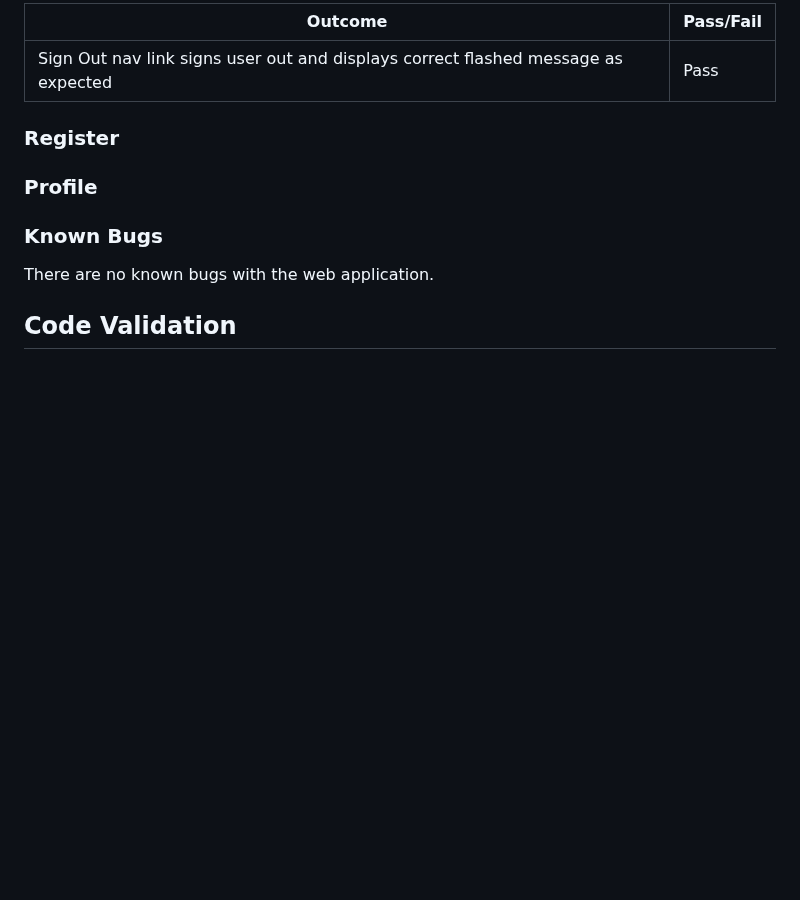
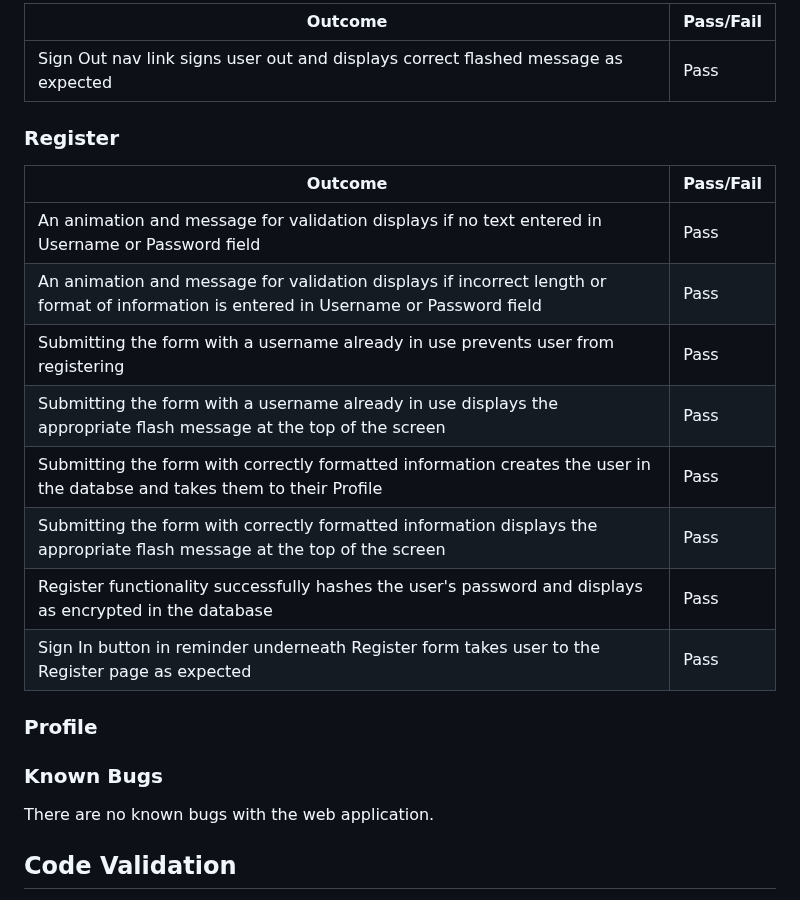
Before and after one commit to DanHodgson12/my-cook-book, a Markdown page: TESTING.md, the part around the change. GitHub-like rendering; blank space fills up the shorter version.

Commit message:
feat: added Register section to Common Elements Testing

```diff
--- a/TESTING.md
+++ b/TESTING.md
@@ -142,6 +142,17 @@ Sign Out nav link signs user out and displays correct flashed message as expecte
 
 ### Register
 
+Outcome | Pass/Fail
+--- | ---
+An animation and message for validation displays if no text entered in Username or Password field | Pass
+An animation and message for validation displays if incorrect length or format of information is entered in Username or Password field | Pass
+Submitting the form with a username already in use prevents user from registering | Pass
+Submitting the form with a username already in use displays the appropriate flash message at the top of the screen | Pass
+Submitting the form with correctly formatted information creates the user in the databse and takes them to their Profile | Pass
+Submitting the form with correctly formatted information displays the appropriate flash message at the top of the screen | Pass
+Register functionality successfully hashes the user's password and displays as encrypted in the database | Pass
+Sign In button in reminder underneath Register form takes user to the Register page as expected | Pass
+
 ### Profile
 
 ### Known Bugs
```
